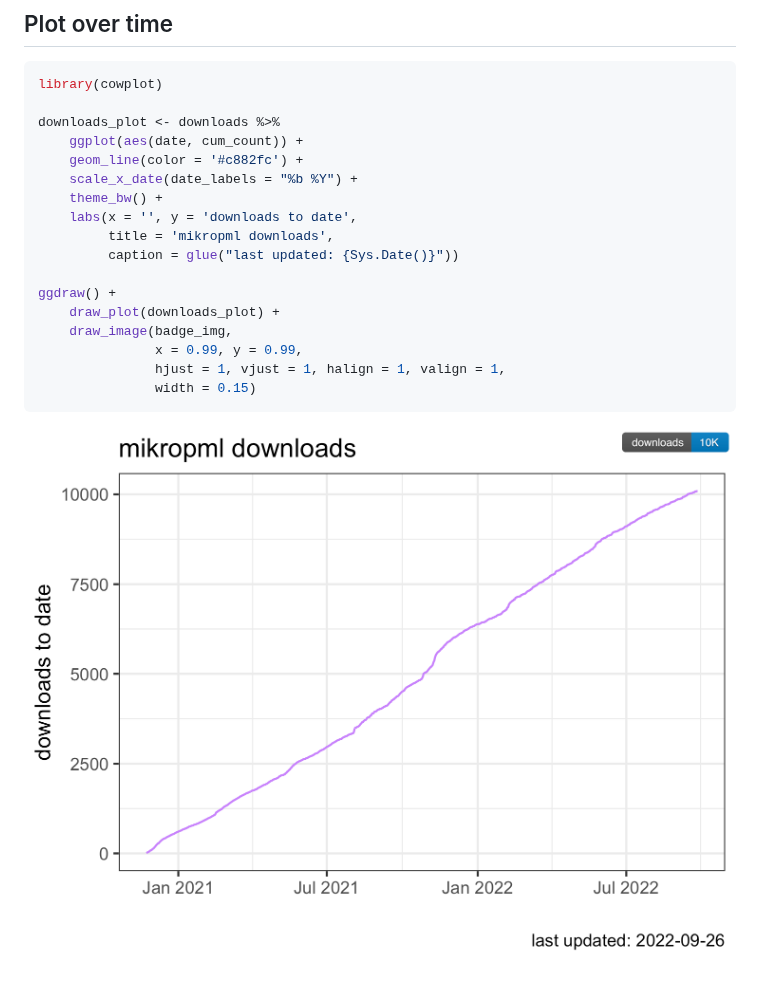
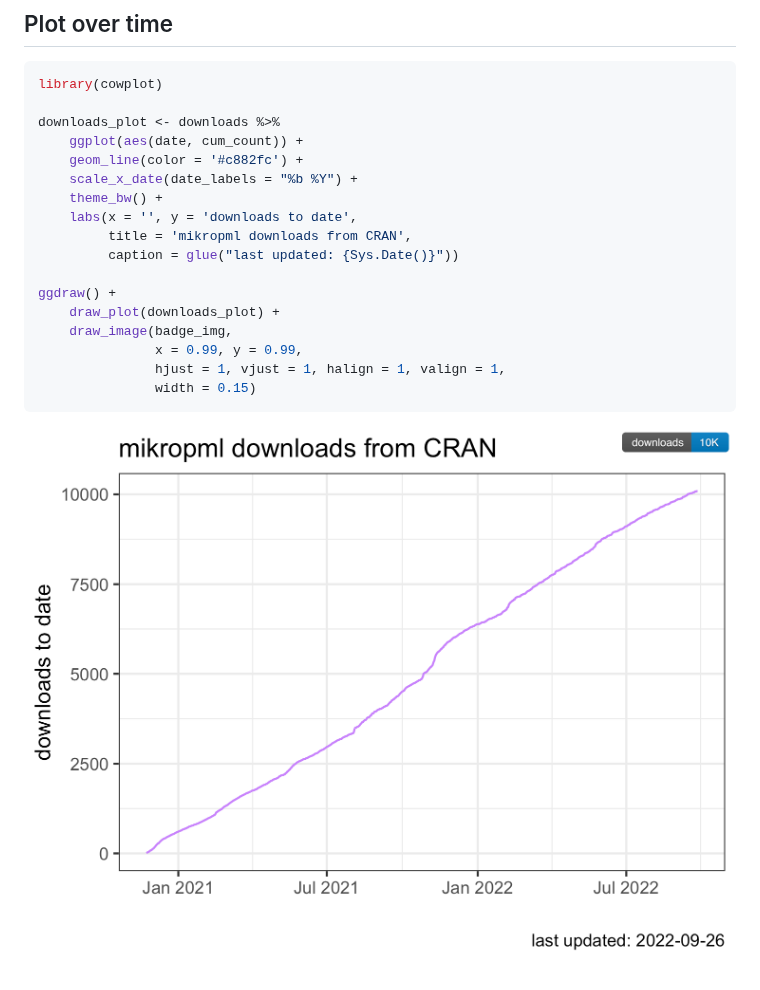
Before and after one commit to kelly-sovacool/pkg-downloads, a Markdown page: README.md, the part around the change. Rendered like a GitHub page; pictures changed too: figures/plot-downloads-time-1.png.

Commit message:
Update plot title

```diff
--- a/README.md
+++ b/README.md
@@ -55,7 +55,7 @@ downloads_plot <- downloads %>%
     scale_x_date(date_labels = "%b %Y") +
     theme_bw() +
     labs(x = '', y = 'downloads to date',
-         title = 'mikropml downloads',
+         title = 'mikropml downloads from CRAN',
          caption = glue("last updated: {Sys.Date()}"))
 
 ggdraw() +
```
Also changed, not shown: 1 other file.
